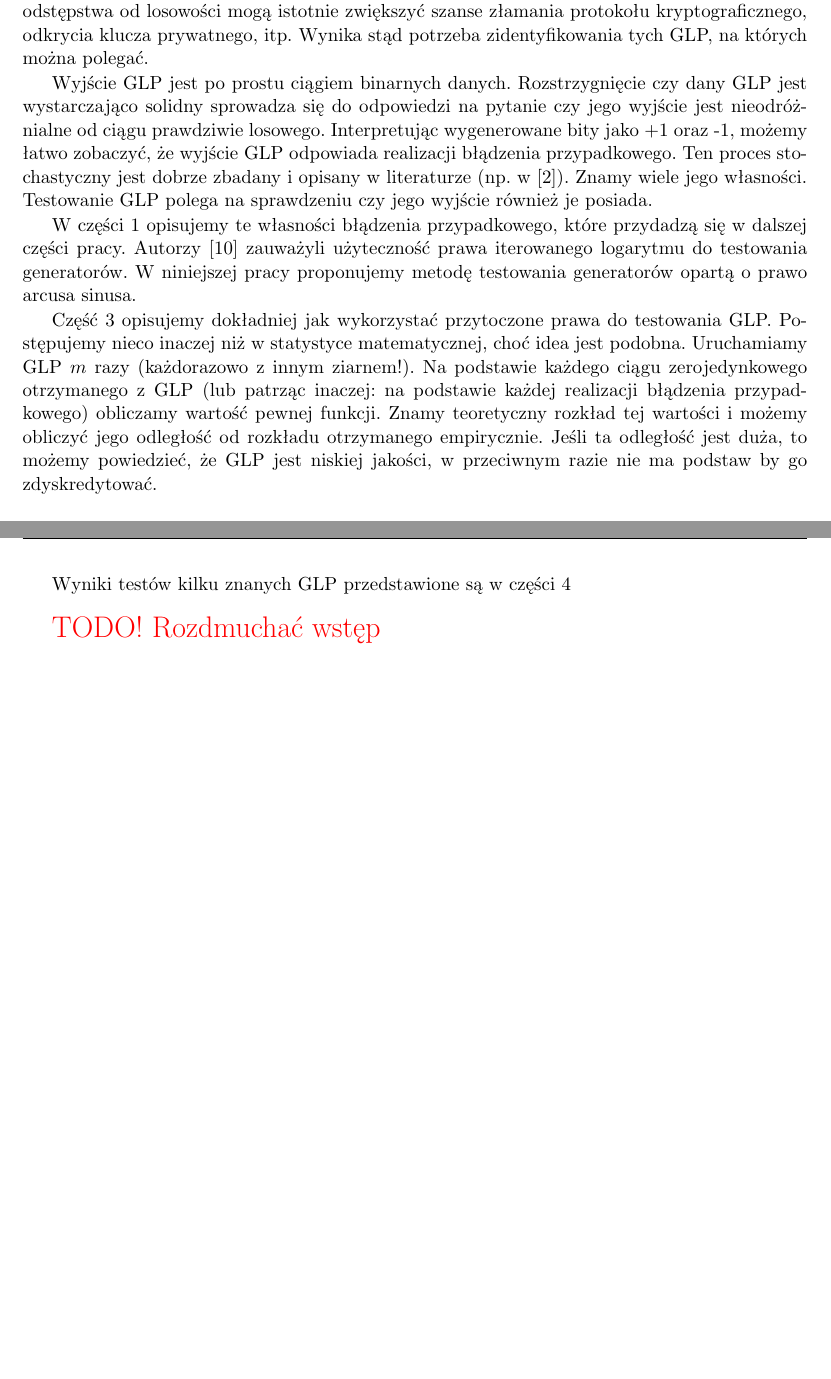
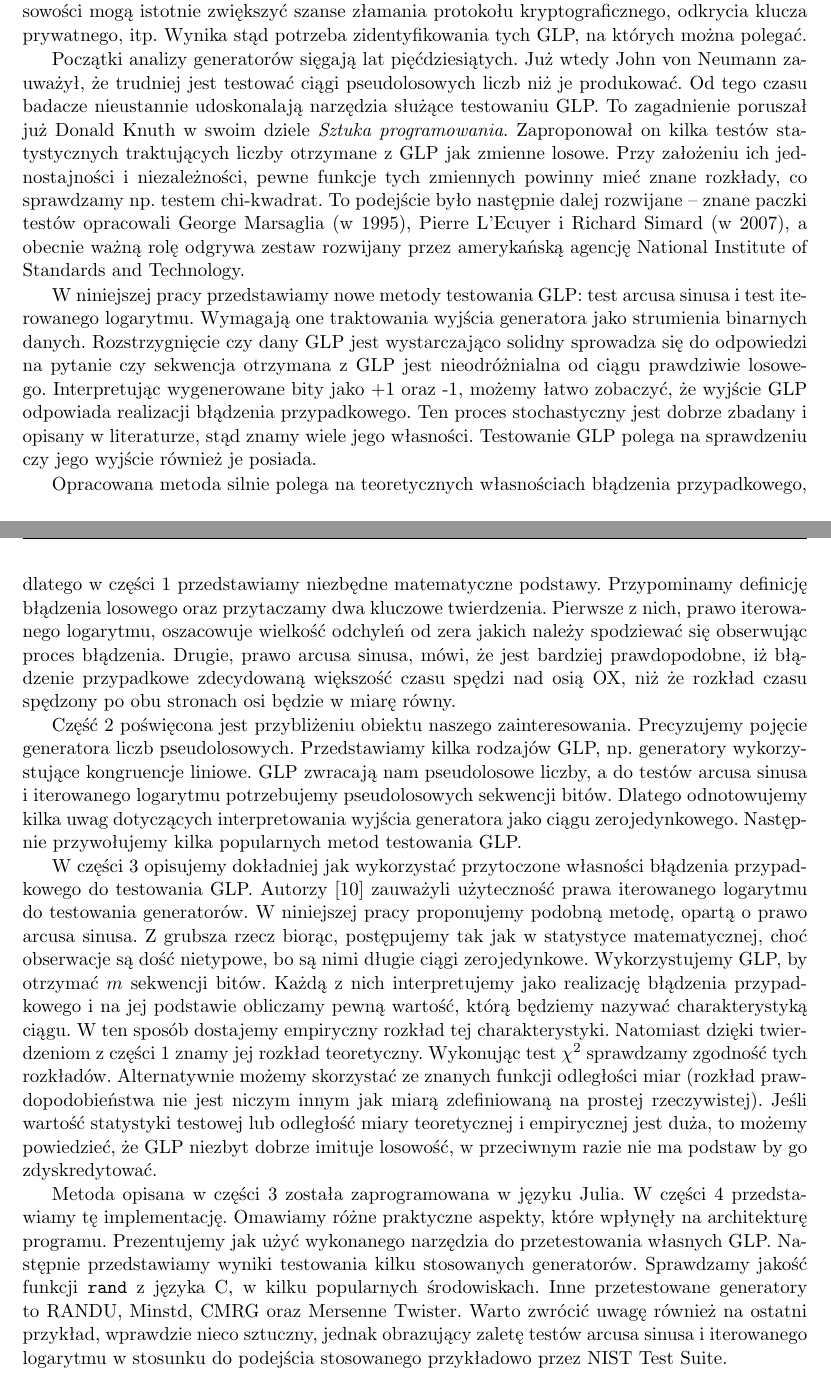
Before and after one commit to grzes314/TestowanieGLP, a LaTeX thesis (proza/pracamgr.tex): two parts of pages 5 and 6 of 47, joined at a grey line, cut so that both start at the same text, the shorter picture padded with empty space. Compiled offline with pdfLaTeX.

Commit message:
Wstep dokonczony

```diff
--- a/proza/pracamgr.tex
+++ b/proza/pracamgr.tex
@@ -131,17 +131,19 @@ Instytut Matematyczny}\\
 \addcontentsline{toc}{chapter}{\bfseries Wprowadzenie}
 Wiele współczesnych technologii opiera się na randomizacji. W informatyce losowość pojawia się na każdym kroku i często nie zdajemy sprawy jak bardzo jesteśmy od niej uzależnieni. Programiści korzystają z niej na co dzień, często zupełnie nieświadomie, na przykład używając bibliotecznych implementacji algorytmu quicksort lub tablic haszujących. Randomizacja jest niezbędnym elementem w wielu innych specjalistycznych dziedzinach. Przykładowo w finansach ważną rolę odgrywają metody Monte Carlo polegające na wielokrotnej symulacji rozwoju rynku. Metody optymalizacji oparte o metaheurystyki lub algorytmy ewolucyjne nie miałyby bez losowości racji bytu.
 
-Podane wyżej przykłady mają pewną wspólną cechę: drobne wady generatora liczb pseudolosowych (GLP), na których oparte są wspomniane metody, mogą obniżyć efektywność działania lub dokładność wyników, ale nie rujnują algorytmów całkowicie. Są jednak dziedziny, w których jakość GLP ma zasadnicze znaczenie. Dobrym przykładem jest kryptografia. Zauważalne odstępstwa od losowości mogą istotnie zwiększyć szanse złamania protokołu kryptograficznego, odkrycia klucza prywatnego, itp. Wynika stąd potrzeba zidentyfikowania tych GLP, na których można polegać.
+W podanych powyżej przykładach drobne wady generatora liczb pseudolosowych (GLP), na których oparte są wspomniane metody, mogą obniżyć efektywność działania lub dokładność wyników, ale nie rujnują algorytmów całkowicie. Są jednak dziedziny, w których jakość generatora ma zasadnicze znaczenie. Dobrym przykładem jest kryptografia. Zauważalne odstępstwa od losowości mogą istotnie zwiększyć szanse złamania protokołu kryptograficznego, odkrycia klucza prywatnego, itp. Wynika stąd potrzeba zidentyfikowania tych GLP, na których można polegać.
 
-Wyjście GLP jest po prostu ciągiem binarnych danych. Rozstrzygnięcie czy dany GLP jest wystarczająco solidny sprowadza się do odpowiedzi na pytanie czy jego wyjście jest nieodróżnialne od ciągu prawdziwie losowego. Interpretując wygenerowane bity jako +1 oraz -1, możemy łatwo zobaczyć, że wyjście GLP odpowiada realizacji błądzenia przypadkowego. Ten proces stochastyczny jest dobrze zbadany i opisany w literaturze (np. w \cite{feller}). Znamy wiele jego własności. Testowanie GLP polega na sprawdzeniu czy jego wyjście również je posiada.
+Początki analizy generatorów sięgają lat pięćdziesiątych. Już wtedy John von Neumann zauważył, że trudniej jest testować ciągi pseudolosowych liczb niż je produkować. Od tego czasu badacze nieustannie udoskonalają narzędzia służące testowaniu GLP. To zagadnienie poruszał już Donald Knuth w swoim dziele \emph{Sztuka programowania}. Zaproponował on kilka testów statystycznych traktujących liczby otrzymane z GLP jak zmienne losowe. Przy założeniu ich jednostajności i niezależności, pewne funkcje tych zmiennych powinny mieć znane rozkłady, co sprawdzamy np. testem chi-kwadrat. To podejście było następnie dalej rozwijane -- znane paczki testów opracowali George Marsaglia (w 1995), Pierre L’Ecuyer i Richard Simard (w 2007), a obecnie ważną rolę odgrywa zestaw rozwijany przez amerykańską agencję National Institute of Standards and Technology.
 
-W części \ref{czesc:bladzenie} opisujemy te własności błądzenia przypadkowego, które przydadzą się w dalszej części pracy. Autorzy \cite{wang-nic} zauważyli użyteczność prawa iterowanego logarytmu do testowania generatorów. W niniejszej pracy proponujemy metodę testowania generatorów opartą o prawo arcusa sinusa.
+W niniejszej pracy przedstawiamy nowe metody testowania GLP: test arcusa sinusa i test iterowanego logarytmu. Wymagają one traktowania wyjścia generatora jako strumienia binarnych danych. Rozstrzygnięcie czy dany GLP jest wystarczająco solidny sprowadza się do odpowiedzi na pytanie czy sekwencja otrzymana z GLP jest nieodróżnialna od ciągu prawdziwie losowego. Interpretując wygenerowane bity jako +1 oraz -1, możemy łatwo zobaczyć, że wyjście GLP odpowiada realizacji błądzenia przypadkowego. Ten proces stochastyczny jest dobrze zbadany i opisany w literaturze, stąd znamy wiele jego własności. Testowanie GLP polega na sprawdzeniu czy jego wyjście również je posiada.
 
-Część \ref{czesc:metoda} opisujemy dokładniej jak wykorzystać przytoczone prawa do testowania GLP. Postępujemy nieco inaczej niż w statystyce matematycznej, choć idea jest podobna. Uruchamiamy GLP $m$ razy (każdorazowo z innym ziarnem!). Na podstawie każdego ciągu zerojedynkowego otrzymanego z GLP (lub patrząc inaczej: na podstawie każdej realizacji błądzenia przypadkowego) obliczamy wartość pewnej funkcji. Znamy teoretyczny rozkład tej wartości i możemy obliczyć jego odległość od rozkładu otrzymanego empirycznie. Jeśli ta odległość jest duża, to możemy powiedzieć, że GLP jest niskiej jakości, w przeciwnym razie nie ma podstaw by go zdyskredytować.
+Opracowana metoda silnie polega na teoretycznych własnościach błądzenia przypadkowego, dlatego w części \ref{czesc:bladzenie} przedstawiamy niezbędne matematyczne podstawy. Przypominamy definicję błądzenia losowego oraz przytaczamy dwa kluczowe twierdzenia. Pierwsze z nich, prawo iterowanego logarytmu, oszacowuje wielkość odchyleń od zera jakich należy spodziewać się obserwując proces błądzenia. Drugie, prawo arcusa sinusa, mówi, że jest bardziej prawdopodobne, iż błądzenie przypadkowe zdecydowaną większość czasu spędzi nad osią OX, niż że rozkład czasu spędzony po obu stronach osi będzie w miarę równy.
 
-Wyniki testów kilku znanych GLP przedstawione są w części \ref{czesc:testy}
+Część \ref{czesc:generatory} poświęcona jest przybliżeniu obiektu naszego zainteresowania. Precyzujemy pojęcie generatora liczb pseudolosowych. Przedstawiamy kilka rodzajów GLP, np. generatory wykorzystujące kongruencje liniowe. GLP zwracają nam pseudolosowe liczby, a do testów arcusa sinusa i iterowanego logarytmu potrzebujemy pseudolosowych sekwencji bitów. Dlatego odnotowujemy kilka uwag dotyczących interpretowania wyjścia generatora jako ciągu zerojedynkowego. Następnie przywołujemy kilka popularnych metod testowania GLP.
 
-{\bigskip \color{red} \LARGE{TODO!} Rozdmuchać wstęp}
+W części \ref{czesc:metoda} opisujemy dokładniej jak wykorzystać przytoczone własności błądzenia przypadkowego do testowania GLP. Autorzy \cite{wang-nic} zauważyli użyteczność prawa iterowanego logarytmu do testowania generatorów. W niniejszej pracy proponujemy podobną metodę, opartą o prawo arcusa sinusa. Z grubsza rzecz biorąc, postępujemy tak jak w statystyce matematycznej, choć obserwacje są dość nietypowe, bo są nimi długie ciągi zerojedynkowe. Wykorzystujemy GLP, by otrzymać $m$ sekwencji bitów. Każdą z nich interpretujemy jako realizację błądzenia przypadkowego i na jej podstawie obliczamy pewną wartość, którą będziemy nazywać charakterystyką ciągu. W ten sposób dostajemy empiryczny rozkład tej charakterystyki. Natomiast dzięki twierdzeniom z części \ref{czesc:bladzenie} znamy jej rozkład teoretyczny. Wykonując test $\chi^2$ sprawdzamy zgodność tych rozkładów. Alternatywnie możemy skorzystać ze znanych funkcji odległości miar (rozkład prawdopodobieństwa nie jest niczym innym jak miarą zdefiniowaną na prostej rzeczywistej). Jeśli wartość statystyki testowej lub odległość miary teoretycznej i empirycznej jest duża, to możemy powiedzieć, że GLP niezbyt dobrze imituje losowość, w przeciwnym razie nie ma podstaw by go zdyskredytować.
+
+Metoda opisana w części \ref{czesc:metoda} została zaprogramowana w języku Julia. W części \ref{czesc:testy} przedstawiamy tę implementację. Omawiamy różne praktyczne aspekty, które wpłynęły na architekturę programu. Prezentujemy jak użyć wykonanego narzędzia do przetestowania własnych GLP. Następnie przedstawiamy wyniki testowania kilku stosowanych generatorów. Sprawdzamy jakość funkcji \texttt{rand} z języka C, w kilku popularnych środowiskach. Inne przetestowane generatory to RANDU, Minstd, CMRG oraz Mersenne Twister. Warto zwrócić uwagę również na ostatni przykład, wprawdzie nieco sztuczny, jednak obrazujący zaletę testów arcusa sinusa i iterowanego logarytmu w stosunku do podejścia stosowanego przykładowo przez NIST Test Suite.
 
 
 \chapter{Błądzenie przypadkowe}
```
Also changed, not shown: proza/pracamgr.tex (12 more changed lines).
